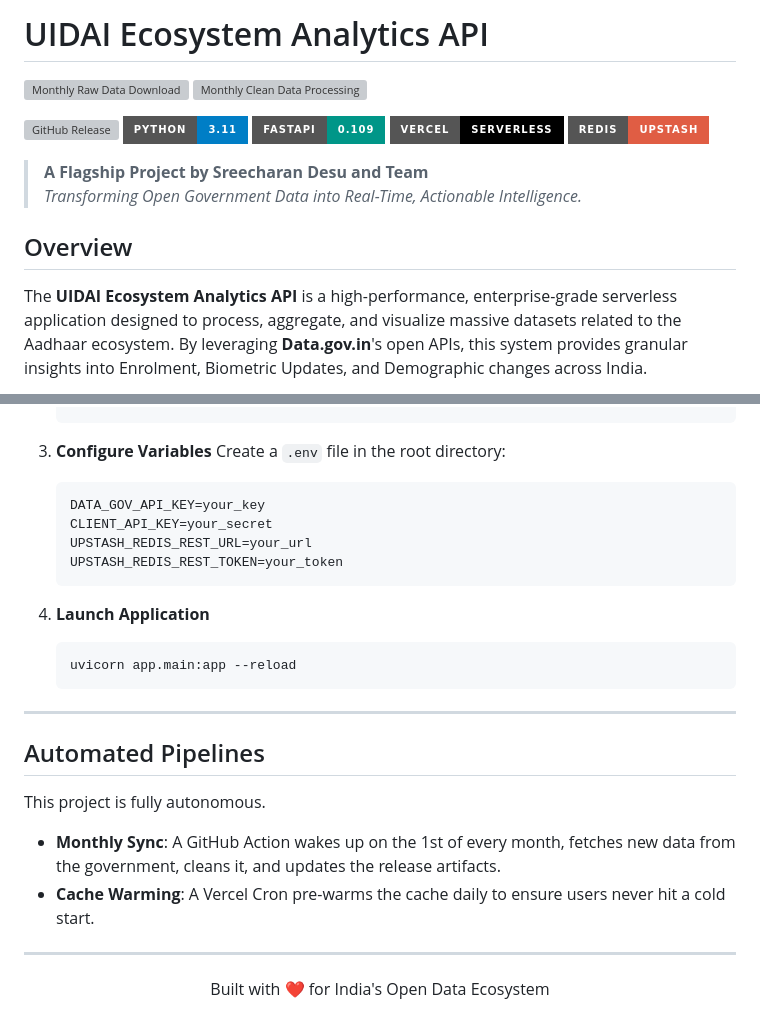
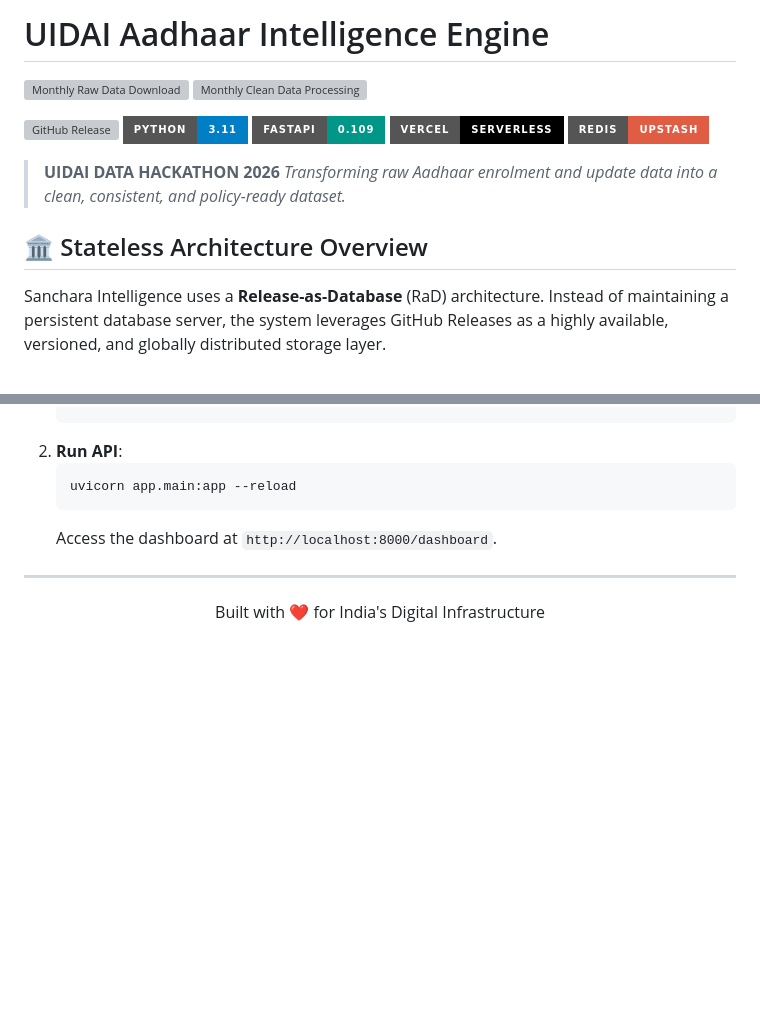
Before and after one commit to sreecharan-desu/uidai-analytics-engine, a Markdown page: README.md, 2 parts joined by grey strips. Drawn GitHub-style; badges without logos; blank space fills up the shorter version; grey boxes are pictures that could not be loaded.

````diff
--- a/README.md
+++ b/README.md
@@ -1,12 +1,7 @@
-# UIDAI Ecosystem Analytics API
-
-
+# UIDAI Aadhaar Intelligence Engine
 
 [![Monthly Raw Data Download](https://github.com/sreecharan-desu/uidai-analytics-engine/actions/workflows/monthly-raw-download.yml/badge.svg)](https://github.com/sreecharan-desu/uidai-analytics-engine/actions/workflows/monthly-raw-download.yml)
 [![Monthly Clean Data Processing](https://github.com/sreecharan-desu/uidai-analytics-engine/actions/workflows/monthly-clean-processing.yml/badge.svg)](https://github.com/sreecharan-desu/uidai-analytics-engine/actions/workflows/monthly-clean-processing.yml)
-
-
-
 
 ![GitHub Release](https://img.shields.io/github/v/release/sreecharan-desu/uidai-analytics-engine?style=for-the-badge&color=orange)
 ![Python](https://img.shields.io/badge/Python-3.11-blue?style=for-the-badge&logo=python)
@@ -14,10 +9,10 @@
 ![Vercel](https://img.shields.io/badge/Vercel-Serverless-black?style=for-the-badge&logo=vercel)
 ![Redis](https://img.shields.io/badge/Redis-Upstash-red?style=for-the-badge&logo=redis)
 
-> **A Flagship Project by Sreecharan Desu and Team**
-> *Transforming Open Government Data into Real-Time, Actionable Intelligence.*
+> **UIDAI DATA HACKATHON 2026**
+> *Transforming raw Aadhaar enrolment and update data into a clean, consistent, and policy-ready dataset.*
 
-## Overview
+## 🏛️ Stateless Architecture Overview
 
-The **UIDAI Ecosystem Analytics API** is a high-performance, enterprise-grade serverless application designed to process, aggregate, and visualize massive datasets related to the Aadhaar ecosystem. By leveraging **Data.gov.in**'s open APIs, this system provides granular insights into Enrolment, Biometric Updates, and Demographic changes across India.
+Sanchara Intelligence uses a **Release-as-Database** (RaD) architecture. Instead of maintaining a persistent database server, the system leverages GitHub Releases as a highly available, versioned, and globally distributed storage layer.
 
@@ -109,30 +98,13 @@ x-api-key: YOUR_SECURE_KEY
    pip install -r requirements.txt
    ```
-
-3. **Configure Variables**
-   Create a `.env` file in the root directory:
-   ```env
-   DATA_GOV_API_KEY=your_key
-   CLIENT_API_KEY=your_secret
-   UPSTASH_REDIS_REST_URL=your_url
-   UPSTASH_REDIS_REST_TOKEN=your_token
-   ```
-
-4. **Launch Application**
+2. **Run API**:
    ```bash
    uvicorn app.main:app --reload
    ```
-
----
-
-## Automated Pipelines
-
-This project is fully autonomous.
-- **Monthly Sync**: A GitHub Action wakes up on the 1st of every month, fetches new data from the government, cleans it, and updates the release artifacts.
-- **Cache Warming**: A Vercel Cron pre-warms the cache daily to ensure users never hit a cold start.
+   Access the dashboard at `http://localhost:8000/dashboard`.
 
 ---
 
 <p align="center">
-  Built with ❤️ for India's Open Data Ecosystem
+  Built with ❤️ for India's Digital Infrastructure
 </p>
````
Also changed, not shown: other parts of README.md (+64 -70 lines).
